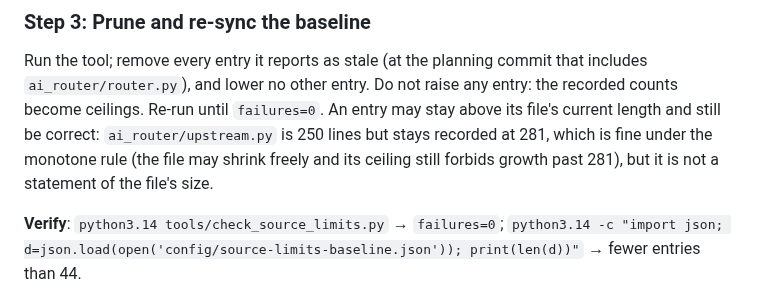
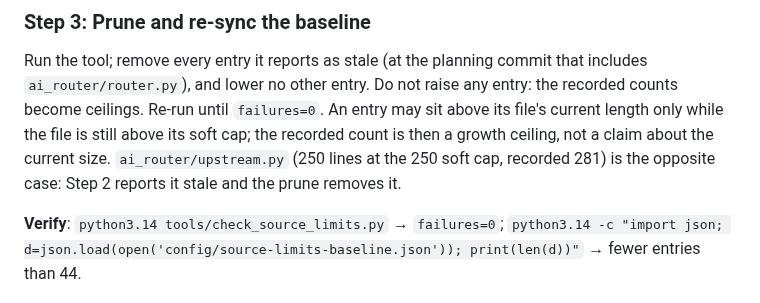
Before and after one commit to software-combined/SC_AI_Router, a Markdown page: plans/166-source-limit-gate-monotone-baseline.md, the part around the change. GitHub-like rendering.

```diff
--- a/plans/166-source-limit-gate-monotone-baseline.md
+++ b/plans/166-source-limit-gate-monotone-baseline.md
@@ -121,10 +121,11 @@ is stale.
 Run the tool; remove every entry it reports as stale (at the planning commit
 that includes `ai_router/router.py`), and lower no other entry. Do not raise
 any entry: the recorded counts become ceilings. Re-run until `failures=0`.
-An entry may stay above its file's current length and still be correct:
-`ai_router/upstream.py` is 250 lines but stays recorded at 281, which is fine
-under the monotone rule (the file may shrink freely and its ceiling still
-forbids growth past 281), but it is not a statement of the file's size.
+An entry may sit above its file's current length only while the file is still
+above its soft cap; the recorded count is then a growth ceiling, not a claim
+about the current size. `ai_router/upstream.py` (250 lines at the 250 soft
+cap, recorded 281) is the opposite case: Step 2 reports it stale and the
+prune removes it.
 
 **Verify**: `python3.14 tools/check_source_limits.py` → `failures=0`; `python3.14 -c "import json; d=json.load(open('config/source-limits-baseline.json')); print(len(d))"` → fewer entries than 44.
 
```
Also changed, not shown: plans/163-listener-and-token-hygiene.md (+15 -13 lines).
